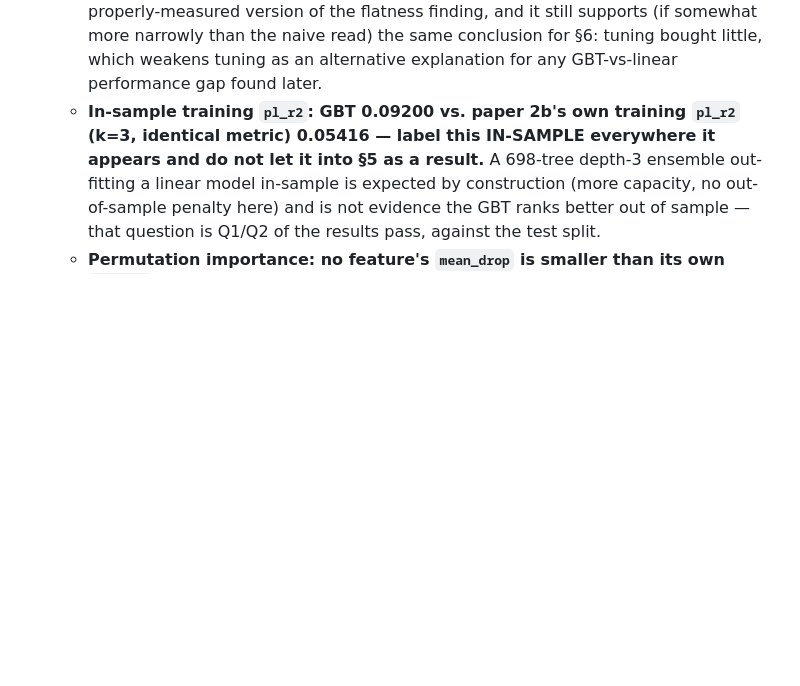
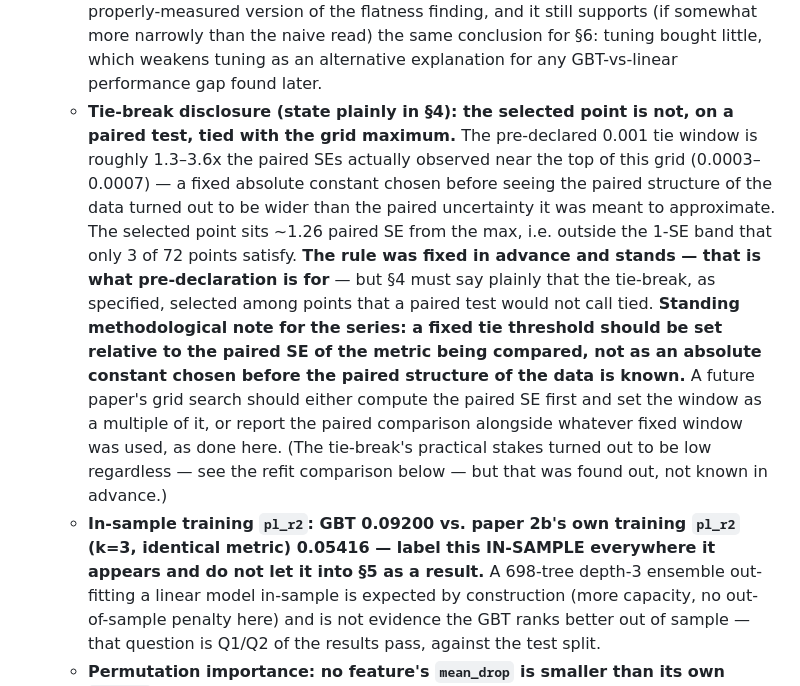
Before and after one commit to gillenpj/awracing, a Markdown page: CLAUDE.md, the part around one of its changes. GitHub-like rendering; blank space fills up the shorter version.

```diff
--- a/CLAUDE.md
+++ b/CLAUDE.md
@@ -1435,6 +1435,26 @@ stage $s$, win probabilities a softmax over the field — matches papers
     read) the same conclusion for §6: tuning bought little, which
     weakens tuning as an alternative explanation for any GBT-vs-linear
     performance gap found later.
+  - **Tie-break disclosure (state plainly in §4): the selected point is
+    not, on a paired test, tied with the grid maximum.** The pre-declared
+    0.001 tie window is roughly 1.3–3.6x the paired SEs actually observed
+    near the top of this grid (0.0003–0.0007) — a fixed absolute
+    constant chosen before seeing the paired structure of the data
+    turned out to be wider than the paired uncertainty it was meant to
+    approximate. The selected point sits ~1.26 paired SE from the max,
+    i.e. outside the 1-SE band that only 3 of 72 points satisfy. **The
+    rule was fixed in advance and stands — that is what pre-declaration
+    is for** — but §4 must say plainly that the tie-break, as specified,
+    selected among points that a paired test would not call tied.
+    **Standing methodological note for the series: a fixed tie
+    threshold should be set relative to the paired SE of the metric
+    being compared, not as an absolute constant chosen before the
+    paired structure of the data is known.** A future paper's grid
+    search should either compute the paired SE first and set the window
+    as a multiple of it, or report the paired comparison alongside
+    whatever fixed window was used, as done here. (The tie-break's
+    practical stakes turned out to be low regardless — see the refit
+    comparison below — but that was found out, not known in advance.)
   - **In-sample training `pl_r2`: GBT 0.09200 vs. paper 2b's own
     training `pl_r2` (k=3, identical metric) 0.05416 — label this
     IN-SAMPLE everywhere it appears and do not let it into §5 as a
```
Also changed, not shown: other parts of CLAUDE.md (+51 -7 lines).
